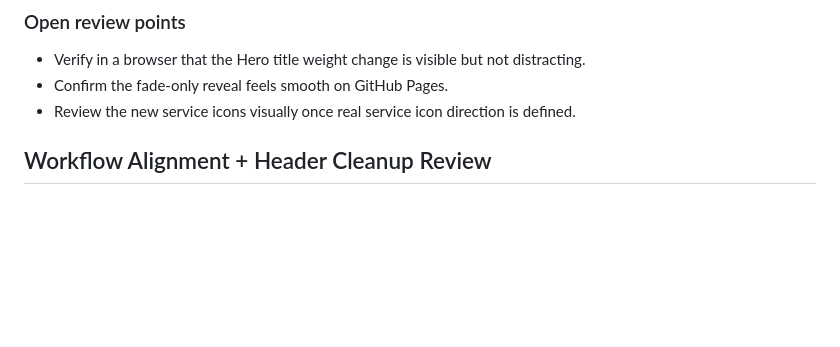
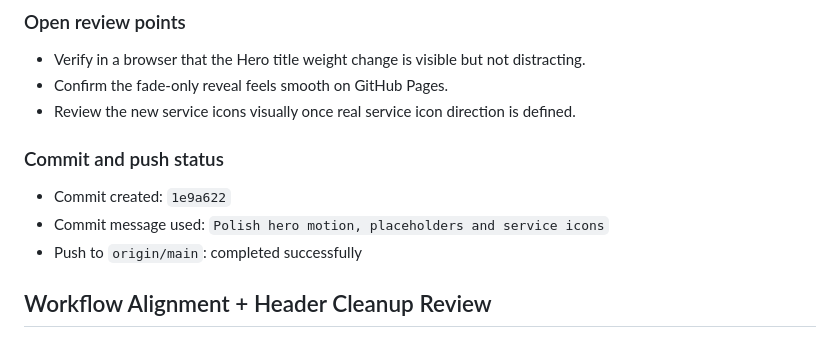
Before and after one commit to sdcortesa/bimservices-website, a Markdown page: docs/Implementation-Report.md, the part around the change. GitHub-like rendering; blank space fills up the shorter version.

Commit message:
Update hero polish report

```diff
--- a/docs/Implementation-Report.md
+++ b/docs/Implementation-Report.md
@@ -106,6 +106,12 @@ This iteration polished the Hero, global motion, placeholders, header spacing an
 - Verify in a browser that the Hero title weight change is visible but not distracting.
 - Confirm the fade-only reveal feels smooth on GitHub Pages.
 - Review the new service icons visually once real service icon direction is defined.
+
+### Commit and push status
+
+- Commit created: `1e9a622`
+- Commit message used: `Polish hero motion, placeholders and service icons`
+- Push to `origin/main`: completed successfully
 
 ## Workflow Alignment + Header Cleanup Review
 
```
